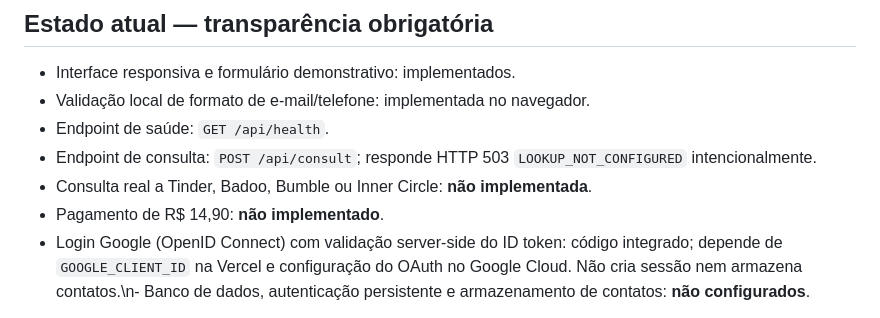
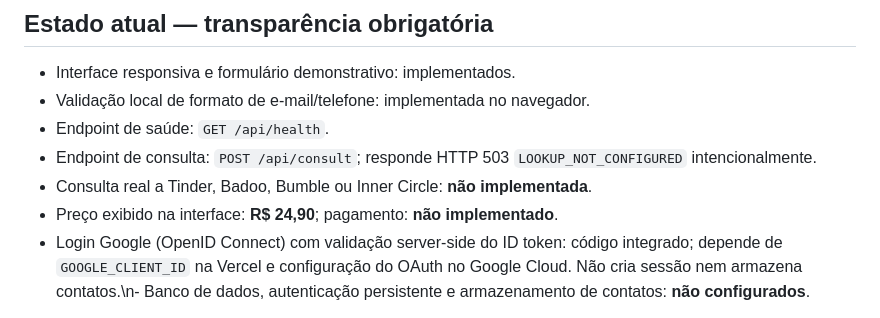
Before and after one commit to fiquericolucas/P-gina-de-consulta-, a Markdown page: README.md, the part around the change. GitHub-like rendering.

Commit message:
Documenta preço exibido de R$ 24,90 e pagamento desativado

```diff
--- a/README.md
+++ b/README.md
@@ -9,7 +9,7 @@ Site estático em HTML, CSS e JavaScript, com endpoints serverless mínimos para
 - Endpoint de saúde: `GET /api/health`.
 - Endpoint de consulta: `POST /api/consult`; responde HTTP 503 `LOOKUP_NOT_CONFIGURED` intencionalmente.
 - Consulta real a Tinder, Badoo, Bumble ou Inner Circle: **não implementada**.
-- Pagamento de R$ 14,90: **não implementado**.
+- Preço exibido na interface: **R$ 24,90**; pagamento: **não implementado**.
 - Login Google (OpenID Connect) com validação server-side do ID token: código integrado; depende de `GOOGLE_CLIENT_ID` na Vercel e configuração do OAuth no Google Cloud. Não cria sessão nem armazena contatos.\n- Banco de dados, autenticação persistente e armazenamento de contatos: **não configurados**.
 
 O endpoint de consulta não aceita nem armazena identificadores. Não interprete a resposta 503 como ausência ou presença de cadastro. O serviço só poderá produzir resultados quando houver fonte oficial/expressamente autorizada, contrato e testes que sustentem a consulta.
```
